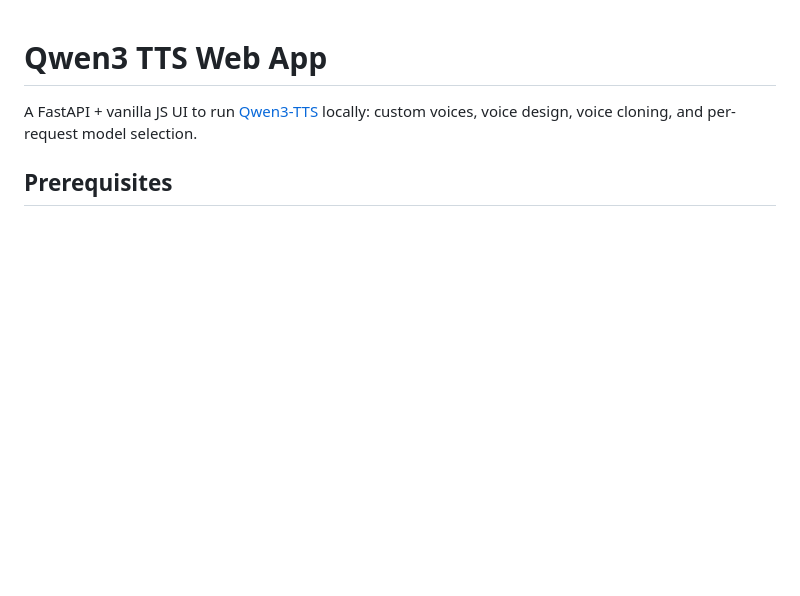
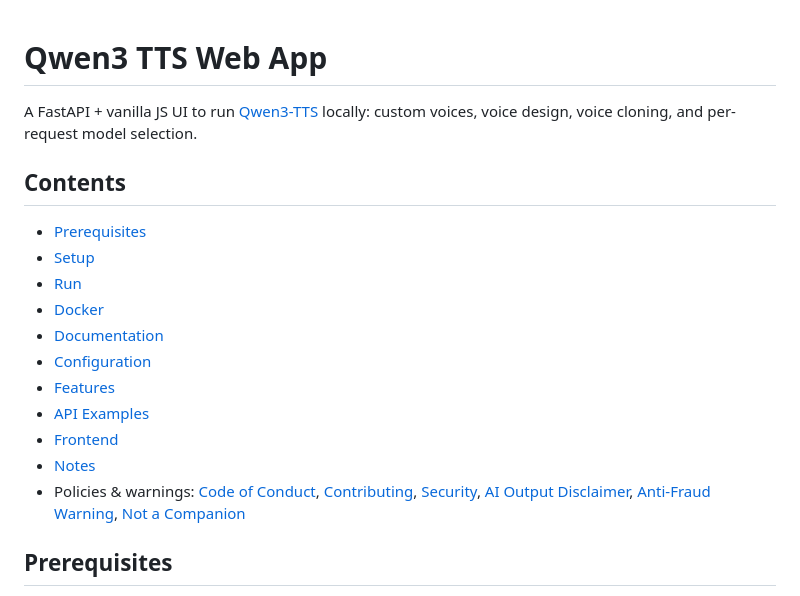
Before and after one commit to h1ddenpr0cess20/qwen-tts-webui, a Markdown page: README.md, the part around the change. GitHub-like rendering; blank space fills up the shorter version.

```diff
--- a/README.md
+++ b/README.md
@@ -1,6 +1,19 @@
 # Qwen3 TTS Web App
 
 A FastAPI + vanilla JS UI to run [Qwen3-TTS](https://github.com/QwenLM/Qwen3-TTS) locally: custom voices, voice design, voice cloning, and per-request model selection.
+
+## Contents
+- [Prerequisites](#prerequisites)
+- [Setup](#setup)
+- [Run](#run)
+- [Docker](#docker)
+- [Documentation](#documentation)
+- [Configuration](#configuration-env-vars)
+- [Features](#features)
+- [API Examples](#api-examples)
+- [Frontend](#frontend)
+- [Notes](#notes)
+- Policies & warnings: [Code of Conduct](CODE_OF_CONDUCT.md), [Contributing](CONTRIBUTING.md), [Security](SECURITY.md), [AI Output Disclaimer](docs/ai-output-disclaimer.md), [Anti-Fraud Warning](docs/anti-fraud-warning.md), [Not a Companion](docs/not-a-companion.md)
 
 ## Prerequisites
 
```
Also changed, not shown: docs/ai-output-disclaimer.md (+30 -49 lines), docs/anti-fraud-warning.md (added, +21 -0 lines).
